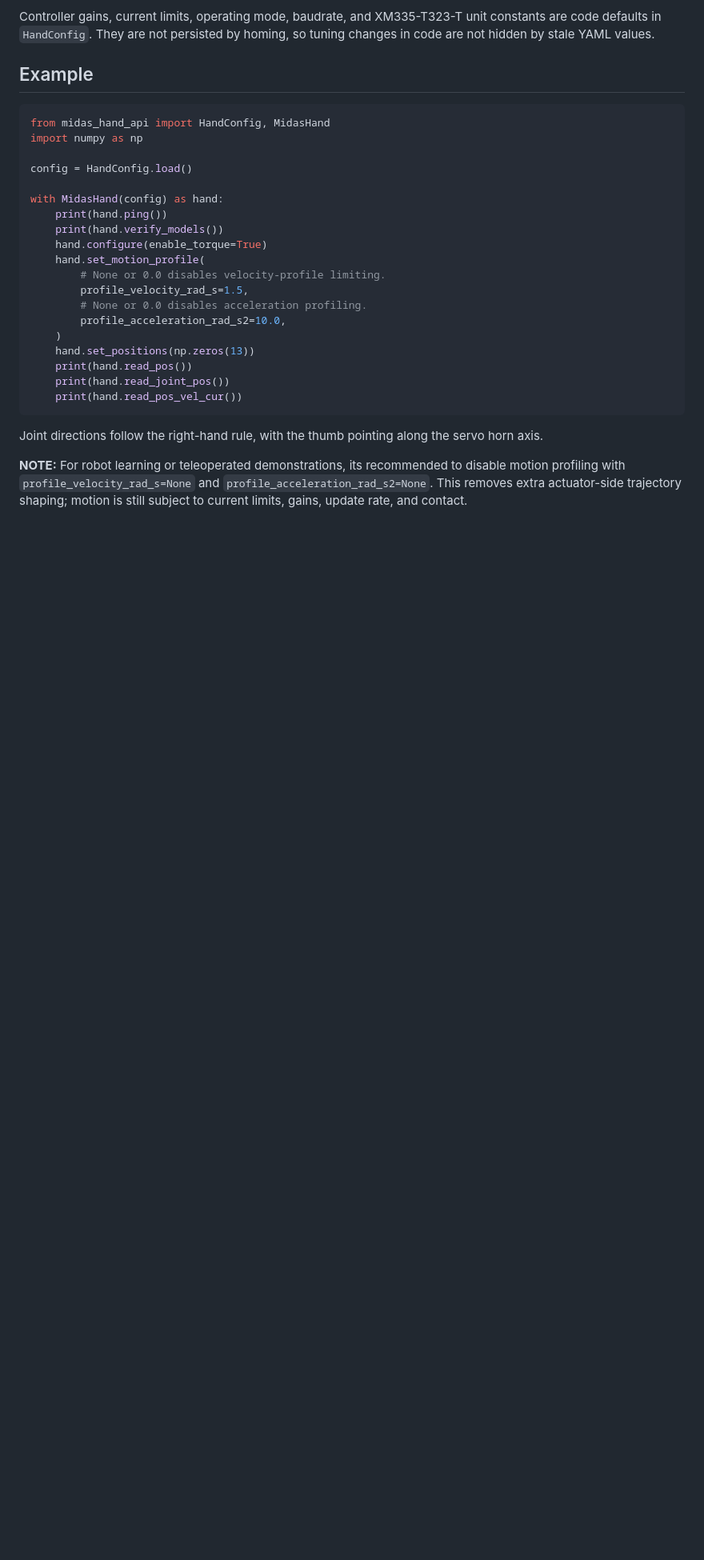
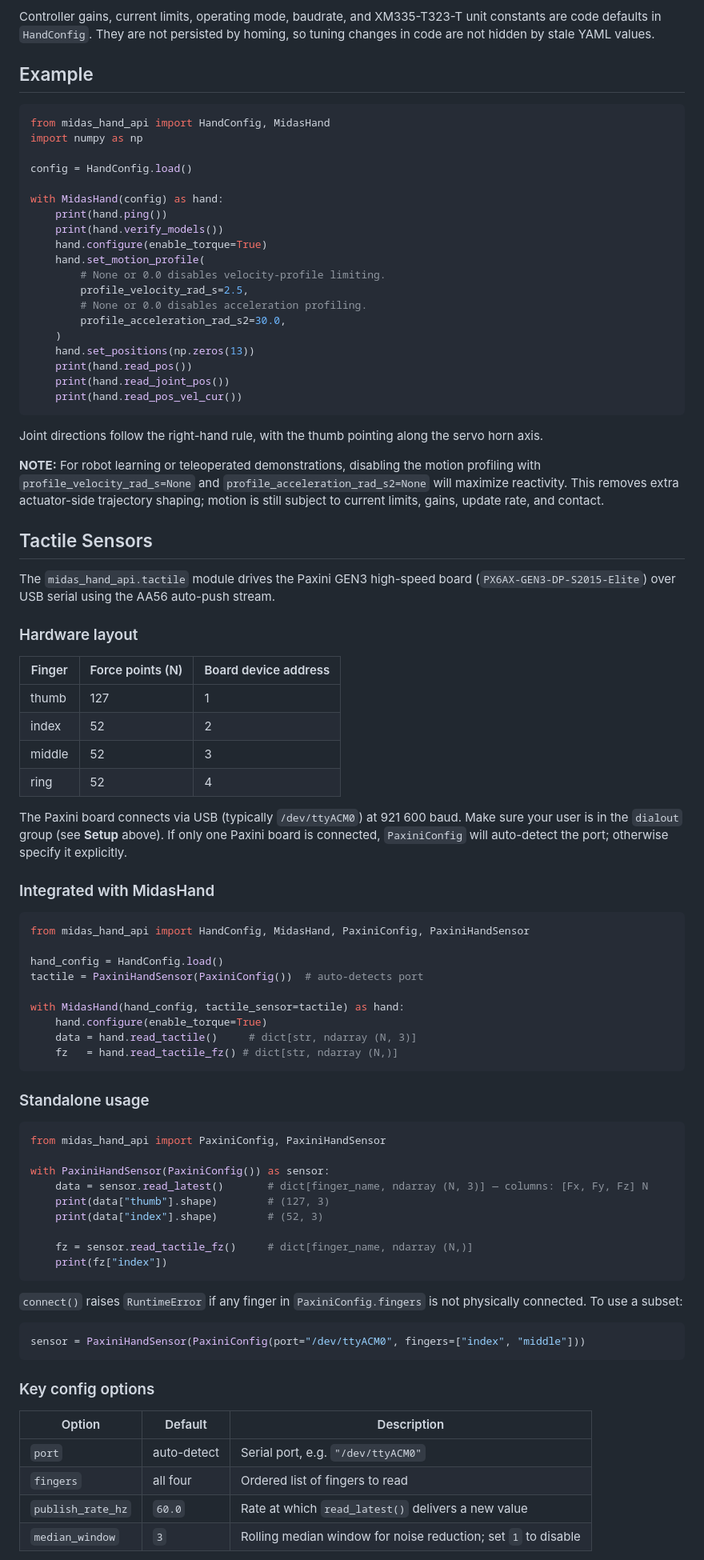
Before and after one commit to midas-hand-org/midas_hand_api, a Markdown page: README.md, the part around one of its changes. Shown at 80% size. Drawn GitHub-style; blank space fills up the shorter version.

Commit message:
Upaded readme

````diff
--- a/README.md
+++ b/README.md
@@ -196,9 +135,9 @@ with MidasHand(config) as hand:
     hand.configure(enable_torque=True)
     hand.set_motion_profile(
         # None or 0.0 disables velocity-profile limiting.
-        profile_velocity_rad_s=1.5,
+        profile_velocity_rad_s=2.5,
         # None or 0.0 disables acceleration profiling.
-        profile_acceleration_rad_s2=10.0,
+        profile_acceleration_rad_s2=30.0,
     )
     hand.set_positions(np.zeros(13))
     print(hand.read_pos())
@@ -210,7 +149,71 @@ Joint directions follow the right-hand rule, with the thumb pointing along the
 servo horn axis.
 
 **NOTE:** For robot learning or teleoperated demonstrations,
-its recommended to disable motion profiling with `profile_velocity_rad_s=None` and
-`profile_acceleration_rad_s2=None`. This removes extra actuator-side trajectory
+disabling the motion profiling with `profile_velocity_rad_s=None` and
+`profile_acceleration_rad_s2=None` will maximize reactivity. This removes extra actuator-side trajectory
 shaping; motion is still subject to current limits, gains, update rate, and
 contact.
+
+## Tactile Sensors
+
+The `midas_hand_api.tactile` module drives the Paxini GEN3 high-speed board
+(`PX6AX-GEN3-DP-S2015-Elite`) over USB serial using the AA56 auto-push stream.
+
+### Hardware layout
+
+| Finger | Force points (N) | Board device address |
+|--------|-------------|----------------------|
+| thumb  | 127         | 1                    |
+| index  | 52          | 2                    |
+| middle | 52          | 3                    |
+| ring   | 52          | 4                    |
+
+The Paxini board connects via USB (typically `/dev/ttyACM0`) at 921 600 baud.
+Make sure your user is in the `dialout` group (see **Setup** above). If only one
+Paxini board is connected, `PaxiniConfig` will auto-detect the port; otherwise
+specify it explicitly.
+
+### Integrated with MidasHand
+
+```python
+from midas_hand_api import HandConfig, MidasHand, PaxiniConfig, PaxiniHandSensor
+
+hand_config = HandConfig.load()
+tactile = PaxiniHandSensor(PaxiniConfig())  # auto-detects port
+
+with MidasHand(hand_config, tactile_sensor=tactile) as hand:
+    hand.configure(enable_torque=True)
+    data = hand.read_tactile()     # dict[str, ndarray (N, 3)]
+    fz   = hand.read_tactile_fz() # dict[str, ndarray (N,)]
+```
+
+### Standalone usage
+
+```python
+from midas_hand_api import PaxiniConfig, PaxiniHandSensor
+
+with PaxiniHandSensor(PaxiniConfig()) as sensor:
+    data = sensor.read_latest()       # dict[finger_name, ndarray (N, 3)] — columns: [Fx, Fy, Fz] N
+    print(data["thumb"].shape)        # (127, 3)
+    print(data["index"].shape)        # (52, 3)
+
+    fz = sensor.read_tactile_fz()     # dict[finger_name, ndarray (N,)]
+    print(fz["index"])
+```
+
+`connect()` raises `RuntimeError` if any finger in `PaxiniConfig.fingers` is not
+physically connected. To use a subset:
+
+```python
+sensor = PaxiniHandSensor(PaxiniConfig(port="/dev/ttyACM0", fingers=["index", "middle"]))
+```
+
+### Key config options
+
+| Option | Default | Description |
+|--------|---------|-------------|
+| `port` | auto-detect | Serial port, e.g. `"/dev/ttyACM0"` |
+| `fingers` | all four | Ordered list of fingers to read |
+| `publish_rate_hz` | `60.0` | Rate at which `read_latest()` delivers a new value |
+| `median_window` | `3` | Rolling median window for noise reduction; set `1` to disable |
+
````
Also changed, not shown: other parts of README.md (+38 -63 lines).
